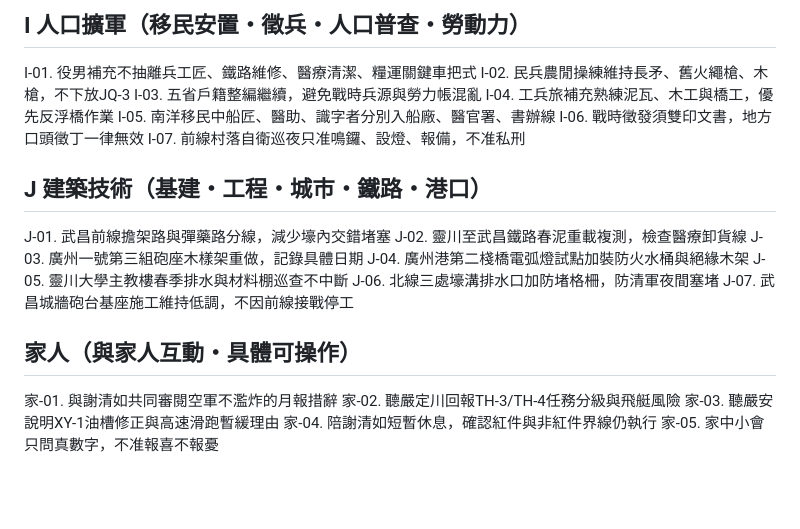
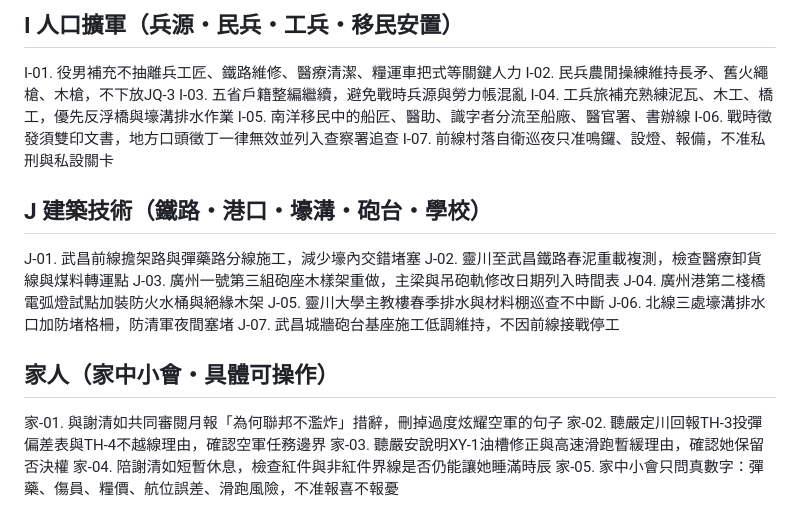
Before and after one commit to DaYi-TW/mingmo-rpg-archive, a Markdown page: rpg/story/option_117.md, the part around one of its changes. GitHub-like rendering; blank space fills up the shorter version.

Commit message:
Create round 117 options

```diff
--- a/rpg/story/option_117.md
+++ b/rpg/story/option_117.md
@@ -98,25 +108,28 @@ H-10. 軍屬口糧牌改油紙防水版本，先在武昌試行
 
-## I 人口擴軍（移民安置・徵兵・人口普查・勞動力）
-I-01. 役男補充不抽離兵工匠、鐵路維修、醫療清潔、糧運關鍵車把式
+## I 人口擴軍（兵源・民兵・工兵・移民安置）
+
+I-01. 役男補充不抽離兵工匠、鐵路維修、醫療清潔、糧運車把式等關鍵人力
 I-02. 民兵農閒操練維持長矛、舊火繩槍、木槍，不下放JQ-3
 I-03. 五省戶籍整編繼續，避免戰時兵源與勞力帳混亂
-I-04. 工兵旅補充熟練泥瓦、木工與橋工，優先反浮橋作業
-I-05. 南洋移民中船匠、醫助、識字者分別入船廠、醫官署、書辦線
-I-06. 戰時徵發須雙印文書，地方口頭徵丁一律無效
-I-07. 前線村落自衛巡夜只准鳴鑼、設燈、報備，不准私刑
+I-04. 工兵旅補充熟練泥瓦、木工、橋工，優先反浮橋與壕溝排水作業
+I-05. 南洋移民中的船匠、醫助、識字者分流至船廠、醫官署、書辦線
+I-06. 戰時徵發須雙印文書，地方口頭徵丁一律無效並列入查察署追查
+I-07. 前線村落自衛巡夜只准鳴鑼、設燈、報備，不准私刑與私設關卡
 
-## J 建築技術（基建・工程・城市・鐵路・港口）
-J-01. 武昌前線擔架路與彈藥路分線，減少壕內交錯堵塞
-J-02. 靈川至武昌鐵路春泥重載複測，檢查醫療卸貨線
-J-03. 廣州一號第三組砲座木樣架重做，記錄具體日期
+## J 建築技術（鐵路・港口・壕溝・砲台・學校）
+
+J-01. 武昌前線擔架路與彈藥路分線施工，減少壕內交錯堵塞
+J-02. 靈川至武昌鐵路春泥重載複測，檢查醫療卸貨線與煤料轉運點
+J-03. 廣州一號第三組砲座木樣架重做，主梁與吊砲軌修改日期列入時間表
 J-04. 廣州港第二棧橋電弧燈試點加裝防火水桶與絕緣木架
 J-05. 靈川大學主教樓春季排水與材料棚巡查不中斷
 J-06. 北線三處壕溝排水口加防堵格柵，防清軍夜間塞堵
-J-07. 武昌城牆砲台基座施工維持低調，不因前線接戰停工
+J-07. 武昌城牆砲台基座施工低調維持，不因前線接戰停工
 
-## 家人（與家人互動・具體可操作）
-家-01. 與謝清如共同審閱空軍不濫炸的月報措辭
-家-02. 聽嚴定川回報TH-3/TH-4任務分級與飛艇風險
-家-03. 聽嚴安說明XY-1油槽修正與高速滑跑暫緩理由
-家-04. 陪謝清如短暫休息，確認紅件與非紅件界線仍執行
-家-05. 家中小會只問真數字，不准報喜不報憂
+## 家人（家中小會・具體可操作）
+
+家-01. 與謝清如共同審閱月報「為何聯邦不濫炸」措辭，刪掉過度炫耀空軍的句子
+家-02. 聽嚴定川回報TH-3投彈偏差表與TH-4不越線理由，確認空軍任務邊界
+家-03. 聽嚴安說明XY-1油槽修正與高速滑跑暫緩理由，確認她保留否決權
+家-04. 陪謝清如短暫休息，檢查紅件與非紅件界線是否仍能讓她睡滿時辰
+家-05. 家中小會只問真數字：彈藥、傷員、糧價、航位誤差、滑跑風險，不准報喜不報憂
```
Also changed, not shown: other parts of rpg/story/option_117.md (+97 -87 lines).
